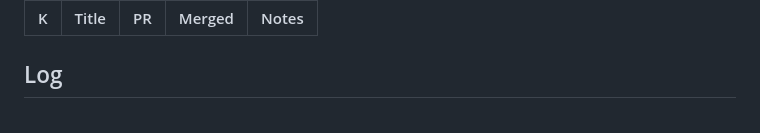
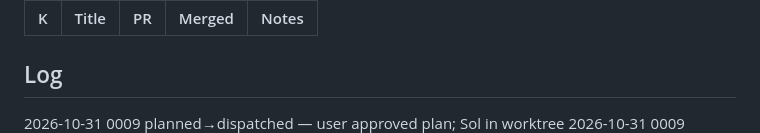
Before and after one commit to pepperhorn/ableton-control, a Markdown page: docs/wip/LEDGER.md, the part around one of its changes. GitHub-like rendering.

Commit message:
docs: 0009 handoff, ledger dispatched
Co-Authored-By: Claude Opus 5.5 <noreply@anthropic.com>

```diff
--- a/docs/wip/LEDGER.md
+++ b/docs/wip/LEDGER.md
@@ -26,6 +26,7 @@ Next ID: 0010
 
 ## Log
 <!-- One line per status change, newest first: YYYY-MM-DD NNNN old→new — note -->
+2026-10-31 0009 planned→dispatched — user approved plan; Sol in worktree
 2026-10-31 0009 specced→planned — plan written; awaiting user OK to dispatch
 2026-10-31 0008 in-review→merged — PR #6; 148 tests on main; GBrain: pending write-back
 2026-10-31 0008 changes-requested→in-review — r2 head f24c47e, 148 tests; Opus review r2
```
Also changed, not shown: other parts of docs/wip/LEDGER.md (+1 -1 lines), docs/handoffs/2026-10-31-0009-band-access--lead-to-codex.md (added, +51 -0 lines).
